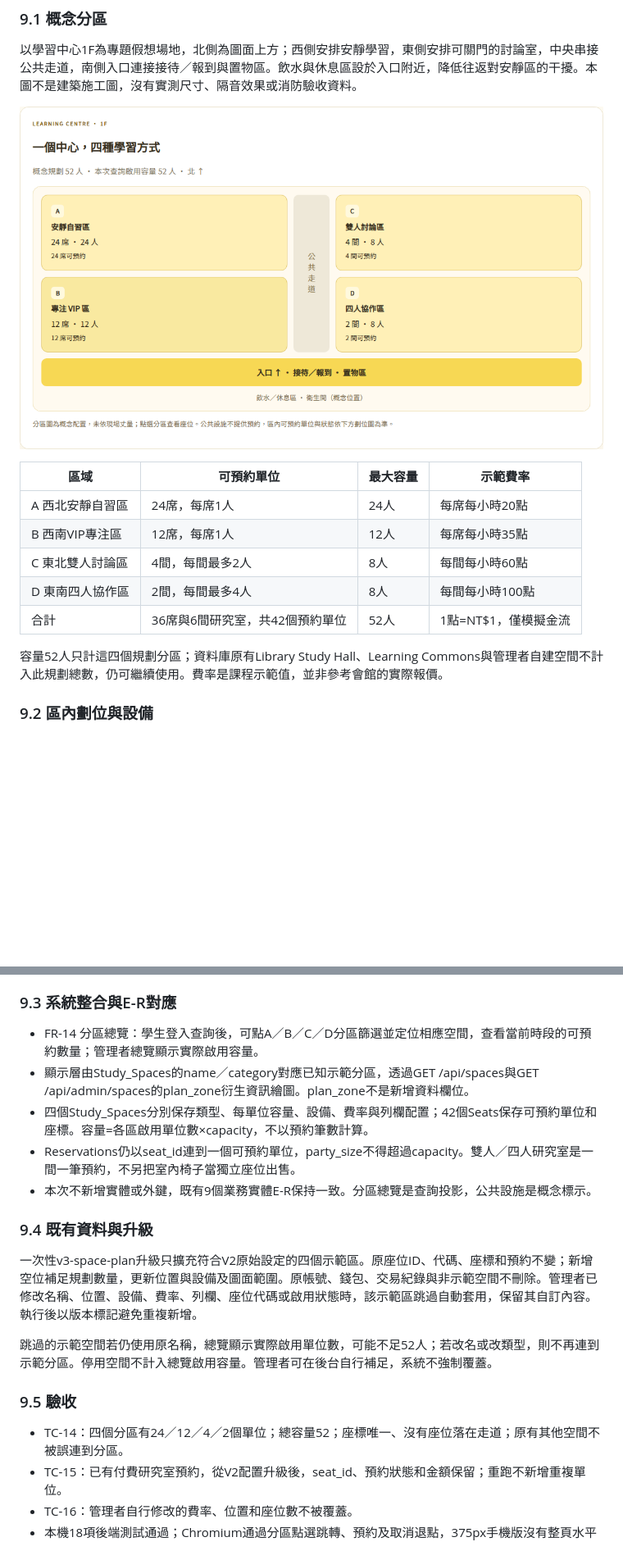
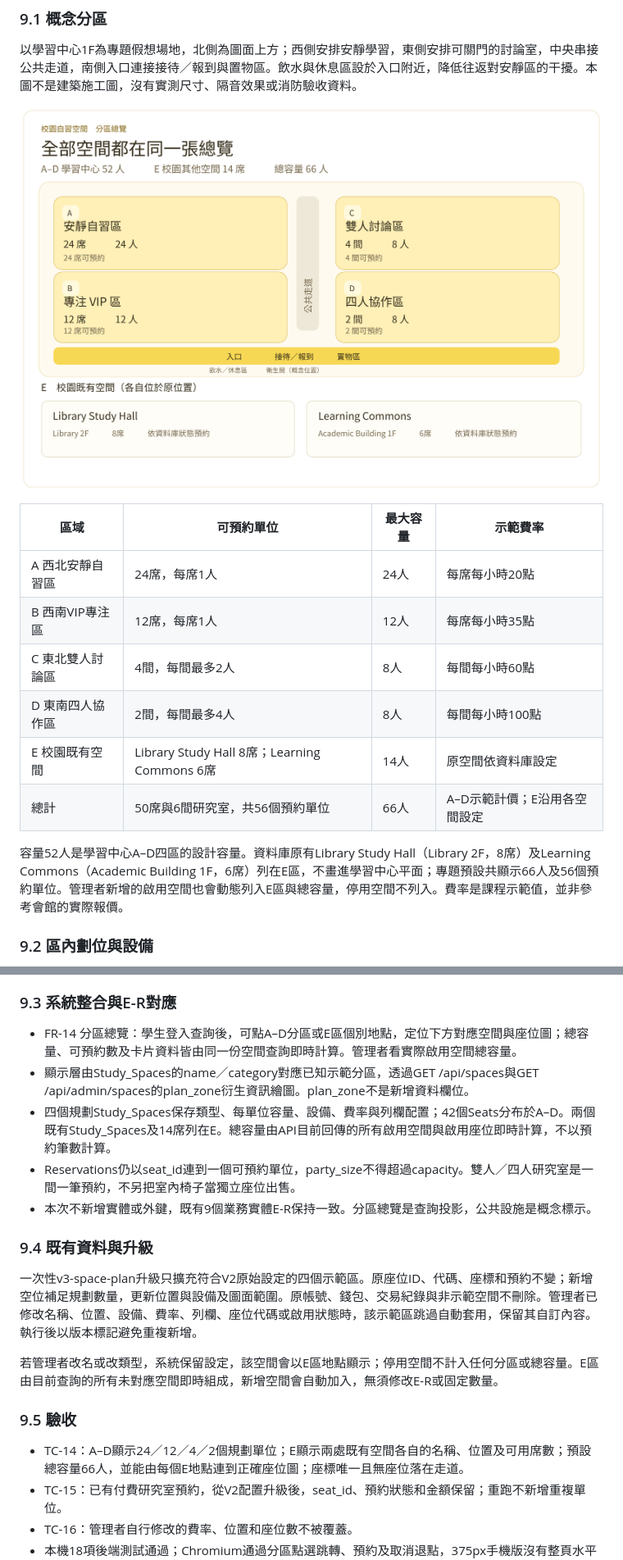
Before and after one commit to tina04276/campus-study-reservation, a Markdown page: docs/SRS_校園自習空間預約系統.md, 2 parts joined by grey strips. Shown: that part at 82% size. Drawn GitHub-style; pictures changed too: docs/space-plan.png; blank space fills up the shorter version.

Commit message:
Align space map with all spaces

```diff
--- a/docs/SRS_校園自習空間預約系統.md
+++ b/docs/SRS_校園自習空間預約系統.md
@@ -399,9 +399,10 @@ Wallets與Users為0..1關係（管理者無須錢包；目前初始化會為既
 | B 西南VIP專注區 | 12席，每席1人 | 12人 | 每席每小時35點 |
 | C 東北雙人討論區 | 4間，每間最多2人 | 8人 | 每間每小時60點 |
 | D 東南四人協作區 | 2間，每間最多4人 | 8人 | 每間每小時100點 |
-| 合計 | 36席與6間研究室，共42個預約單位 | 52人 | 1點=NT$1，僅模擬金流 |
+| E 校園既有空間 | Library Study Hall 8席；Learning Commons 6席 | 14人 | 原空間依資料庫設定 |
+| 總計 | 50席與6間研究室，共56個預約單位 | 66人 | A–D示範計價；E沿用各空間設定 |
 
-容量52人只計這四個規劃分區；資料庫原有Library Study Hall、Learning Commons與管理者自建空間不計入此規劃總數，仍可繼續使用。費率是課程示範值，並非參考會館的實際報價。
+容量52人是學習中心A–D四區的設計容量。資料庫原有Library Study Hall（Library 2F，8席）及Learning Commons（Academic Building 1F，6席）列在E區，不畫進學習中心平面；專題預設共顯示66人及56個預約單位。管理者新增的啟用空間也會動態列入E區與總容量，停用空間不列入。費率是課程示範值，並非參考會館的實際報價。
 
 ### 9.2 區內劃位與設備
 
@@ -414,9 +415,9 @@ Wallets與Users為0..1關係（管理者無須錢包；目前初始化會為既
 
 ### 9.3 系統整合與E-R對應
 
-- FR-14 分區總覽：學生登入查詢後，可點A／B／C／D分區篩選並定位相應空間，查看當前時段的可預約數量；管理者總覽顯示實際啟用容量。
+- FR-14 分區總覽：學生登入查詢後，可點A–D分區或E區個別地點，定位下方對應空間與座位圖；總容量、可預約數及卡片資料皆由同一份空間查詢即時計算。管理者看實際啟用空間總容量。
 - 顯示層由Study_Spaces的name／category對應已知示範分區，透過GET /api/spaces與GET /api/admin/spaces的plan_zone衍生資訊繪圖。plan_zone不是新增資料欄位。
-- 四個Study_Spaces分別保存類型、每單位容量、設備、費率與列欄配置；42個Seats保存可預約單位和座標。容量=各區啟用單位數×capacity，不以預約筆數計算。
+- 四個規劃Study_Spaces保存類型、每單位容量、設備、費率與列欄配置；42個Seats分布於A–D。兩個既有Study_Spaces及14席列在E。總容量由API目前回傳的所有啟用空間與啟用座位即時計算，不以預約筆數計算。
 - Reservations仍以seat_id連到一個可預約單位，party_size不得超過capacity。雙人／四人研究室是一間一筆預約，不另把室內椅子當獨立座位出售。
 - 本次不新增實體或外鍵，既有9個業務實體E-R保持一致。分區總覽是查詢投影，公共設施是概念標示。
 
@@ -424,11 +425,11 @@ Wallets與Users為0..1關係（管理者無須錢包；目前初始化會為既
 
 一次性v3-space-plan升級只擴充符合V2原始設定的四個示範區。原座位ID、代碼、座標和預約不變；新增空位補足規劃數量，更新位置與設備及圖面範圍。原帳號、錢包、交易紀錄與非示範空間不刪除。管理者已修改名稱、位置、設備、費率、列欄、座位代碼或啟用狀態時，該示範區跳過自動套用，保留其自訂內容。執行後以版本標記避免重複新增。
 
-跳過的示範空間若仍使用原名稱，總覽顯示實際啟用單位數，可能不足52人；若改名或改類型，則不再連到示範分區。停用空間不計入總覽啟用容量。管理者可在後台自行補足，系統不強制覆蓋。
+若管理者改名或改類型，系統保留設定，該空間會以E區地點顯示；停用空間不計入任何分區或總容量。E區由目前查詢的所有未對應空間即時組成，新增空間會自動加入，無須修改E-R或固定數量。
 
 ### 9.5 驗收
 
-- TC-14：四個分區有24／12／4／2個單位；總容量52；座標唯一、沒有座位落在走道；原有其他空間不被誤連到分區。
+- TC-14：A–D顯示24／12／4／2個規劃單位；E顯示兩處既有空間各自的名稱、位置及可用席數；預設總容量66人，並能由每個E地點連到正確座位圖；座標唯一且無座位落在走道。
 - TC-15：已有付費研究室預約，從V2配置升級後，seat_id、預約狀態和金額保留；重跑不新增重複單位。
 - TC-16：管理者自行修改的費率、位置和座位數不被覆蓋。
 - 本機18項後端測試通過；Chromium通過分區點選跳轉、預約及取消退點，375px手機版沒有整頁水平溢出。Render新版本尚需推送與部署後驗收。
```
Also changed, not shown: other parts of docs/SRS_校園自習空間預約系統.md (+1 -1 lines), docs/VALIDATION.md (+4 -2 lines), 5 other files.
